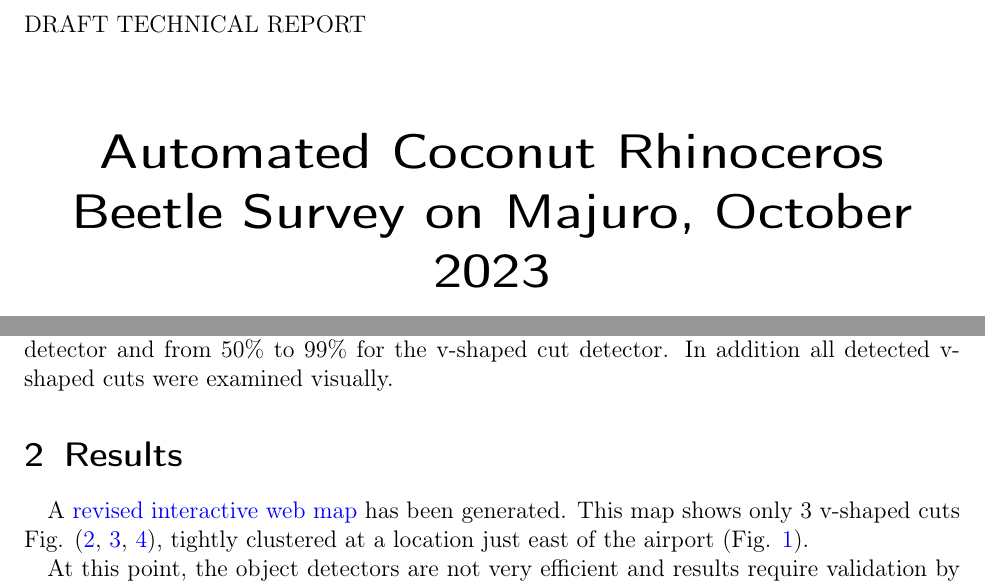
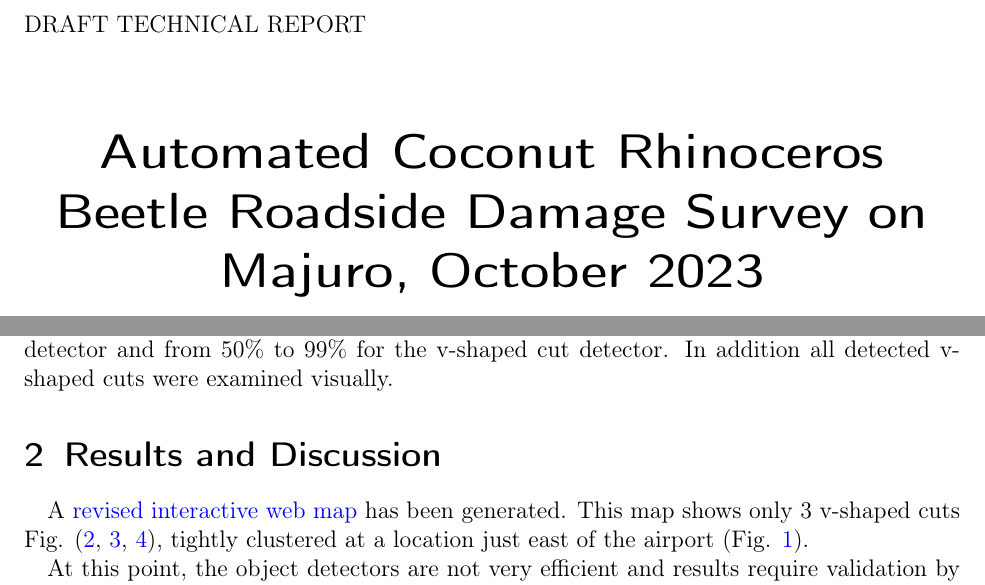
Before and after one commit to aubreymoore/Majuro-tech-report-20231201, a LaTeX document (Majuro-tech-report.tex): two parts of pages 1 and 2 of 5, joined at a grey line, cut so that both start at the same text. Compiled offline with pdfLaTeX.

Commit message:
minor changes

```diff
--- a/Majuro-tech-report.tex
+++ b/Majuro-tech-report.tex
@@ -49,7 +49,7 @@ breaklinks=true,pdfborder={0 0 0},pdfborderstyle={},backref=false,colorlinks=tru
 
 \titlehead{DRAFT TECHNICAL REPORT}
 
-\title{Automated Coconut Rhinoceros Beetle Survey on Majuro, October 2023}
+\title{Automated Coconut Rhinoceros Beetle Roadside Damage Survey on Majuro, October 2023}
 
 \author{Aubrey Moore PhD}
 
@@ -72,7 +72,7 @@ These images were examined by a pair of object detectors, one which detected coc
 
 The original webmap reported a much higher level of damage on Majuro than expected. Examination of images showed that the object detectors were generating many false-positive detections. The detection threshold was increased from 50\% to 70\% for the coconut palm detector and from 50\% to 99\% for the v-shaped cut detector. In addition all detected v-shaped cuts were examined visually.
 
-\section{Results}
+\section{Results and Discussion}
 
 A \href{https://aubreymoore.github.io/Majuro-CRB-damage-map-1/webmap/#12/7.1082/171.2072}{revised interactive web map} has been generated. This map shows only 3 v-shaped cuts Fig. (\ref{fig:125004}, \ref{fig:125007}, \ref{fig:143930}), tightly clustered at a location just east of the airport (Fig. \ref{fig:v-cuts-location}).
 
```
Also changed, not shown: Majuro-tech-report.pdf.
